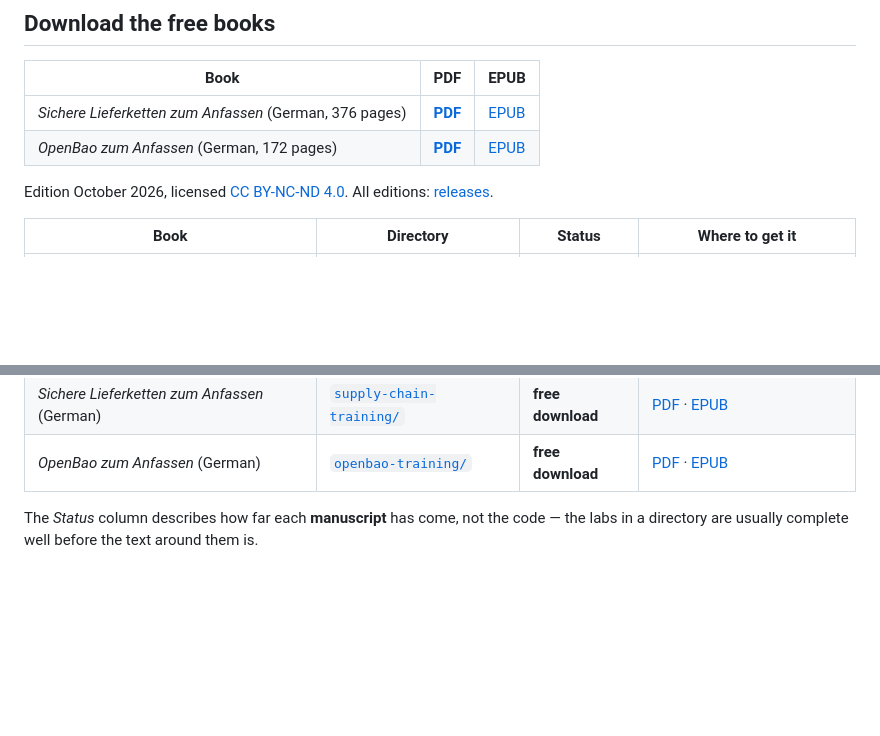
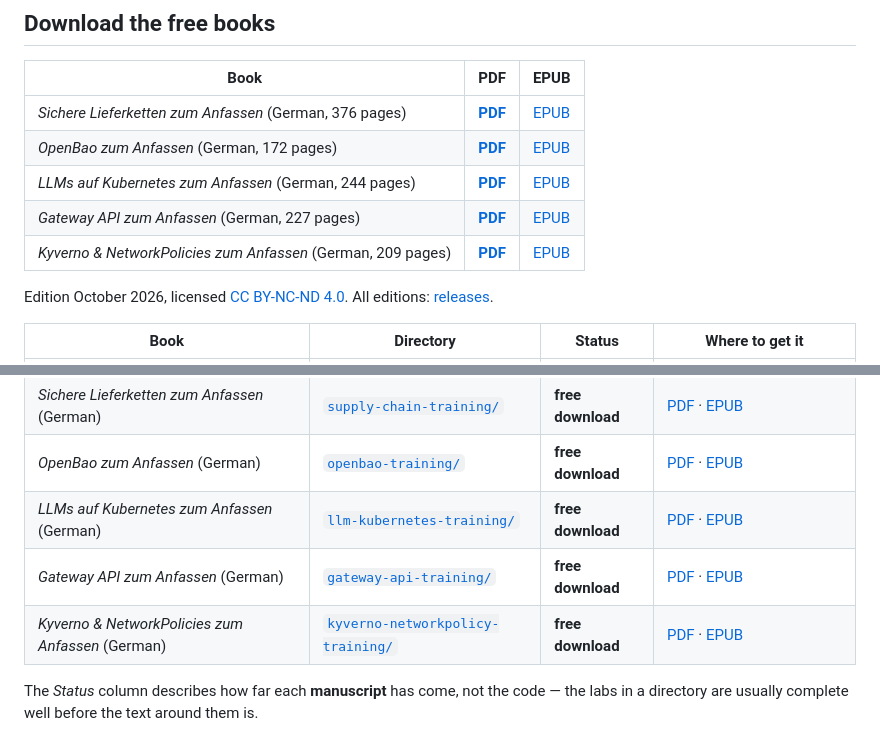
Before and after one commit to thomaszachmann/books, a Markdown page: README.md, 2 parts joined by grey strips. Drawn GitHub-style; blank space fills up the shorter version.

```diff
--- a/README.md
+++ b/README.md
@@ -12,6 +12,9 @@ from there.
 |---|---|---|
 | *Sichere Lieferketten zum Anfassen* (German, 376 pages) | [**PDF**](https://github.com/thomaszachmann/books/releases/download/supply-chain-training-2026.10/Sichere-Lieferketten-zum-Anfassen.pdf) | [EPUB](https://github.com/thomaszachmann/books/releases/download/supply-chain-training-2026.10/Sichere-Lieferketten-zum-Anfassen.epub) |
 | *OpenBao zum Anfassen* (German, 172 pages) | [**PDF**](https://github.com/thomaszachmann/books/releases/download/openbao-training-2026.10/OpenBao-zum-Anfassen.pdf) | [EPUB](https://github.com/thomaszachmann/books/releases/download/openbao-training-2026.10/OpenBao-zum-Anfassen.epub) |
+| *LLMs auf Kubernetes zum Anfassen* (German, 244 pages) | [**PDF**](https://github.com/thomaszachmann/books/releases/download/llm-kubernetes-training-2026.10/LLMs-auf-Kubernetes-zum-Anfassen.pdf) | [EPUB](https://github.com/thomaszachmann/books/releases/download/llm-kubernetes-training-2026.10/LLMs-auf-Kubernetes-zum-Anfassen.epub) |
+| *Gateway API zum Anfassen* (German, 227 pages) | [**PDF**](https://github.com/thomaszachmann/books/releases/download/gateway-api-training-2026.10/Gateway-API-zum-Anfassen.pdf) | [EPUB](https://github.com/thomaszachmann/books/releases/download/gateway-api-training-2026.10/Gateway-API-zum-Anfassen.epub) |
+| *Kyverno & NetworkPolicies zum Anfassen* (German, 209 pages) | [**PDF**](https://github.com/thomaszachmann/books/releases/download/kyverno-networkpolicy-training-2026.10/Kyverno-NetworkPolicies-zum-Anfassen.pdf) | [EPUB](https://github.com/thomaszachmann/books/releases/download/kyverno-networkpolicy-training-2026.10/Kyverno-NetworkPolicies-zum-Anfassen.epub) |
 
 Edition October 2026, licensed [CC BY-NC-ND 4.0](https://creativecommons.org/licenses/by-nc-nd/4.0/).
 All editions: [releases](https://github.com/thomaszachmann/books/releases).
@@ -25,6 +28,9 @@ All editions: [releases](https://github.com/thomaszachmann/books/releases).
 | *Kubernetes on-premises* | [`kubernetes-on-premises/`](kubernetes-on-premises/) | early draft | — |
 | *Sichere Lieferketten zum Anfassen* (German) | [`supply-chain-training/`](supply-chain-training/) | **free download** | [PDF](https://github.com/thomaszachmann/books/releases/download/supply-chain-training-2026.10/Sichere-Lieferketten-zum-Anfassen.pdf) · [EPUB](https://github.com/thomaszachmann/books/releases/download/supply-chain-training-2026.10/Sichere-Lieferketten-zum-Anfassen.epub) |
 | *OpenBao zum Anfassen* (German) | [`openbao-training/`](openbao-training/) | **free download** | [PDF](https://github.com/thomaszachmann/books/releases/download/openbao-training-2026.10/OpenBao-zum-Anfassen.pdf) · [EPUB](https://github.com/thomaszachmann/books/releases/download/openbao-training-2026.10/OpenBao-zum-Anfassen.epub) |
+| *LLMs auf Kubernetes zum Anfassen* (German) | [`llm-kubernetes-training/`](llm-kubernetes-training/) | **free download** | [PDF](https://github.com/thomaszachmann/books/releases/download/llm-kubernetes-training-2026.10/LLMs-auf-Kubernetes-zum-Anfassen.pdf) · [EPUB](https://github.com/thomaszachmann/books/releases/download/llm-kubernetes-training-2026.10/LLMs-auf-Kubernetes-zum-Anfassen.epub) |
+| *Gateway API zum Anfassen* (German) | [`gateway-api-training/`](gateway-api-training/) | **free download** | [PDF](https://github.com/thomaszachmann/books/releases/download/gateway-api-training-2026.10/Gateway-API-zum-Anfassen.pdf) · [EPUB](https://github.com/thomaszachmann/books/releases/download/gateway-api-training-2026.10/Gateway-API-zum-Anfassen.epub) |
+| *Kyverno & NetworkPolicies zum Anfassen* (German) | [`kyverno-networkpolicy-training/`](kyverno-networkpolicy-training/) | **free download** | [PDF](https://github.com/thomaszachmann/books/releases/download/kyverno-networkpolicy-training-2026.10/Kyverno-NetworkPolicies-zum-Anfassen.pdf) · [EPUB](https://github.com/thomaszachmann/books/releases/download/kyverno-networkpolicy-training-2026.10/Kyverno-NetworkPolicies-zum-Anfassen.epub) |
 
 The *Status* column describes how far each **manuscript** has come, not the
 code — the labs in a directory are usually complete well before the text
```
Also changed, not shown: other parts of README.md (+77 -4 lines).
